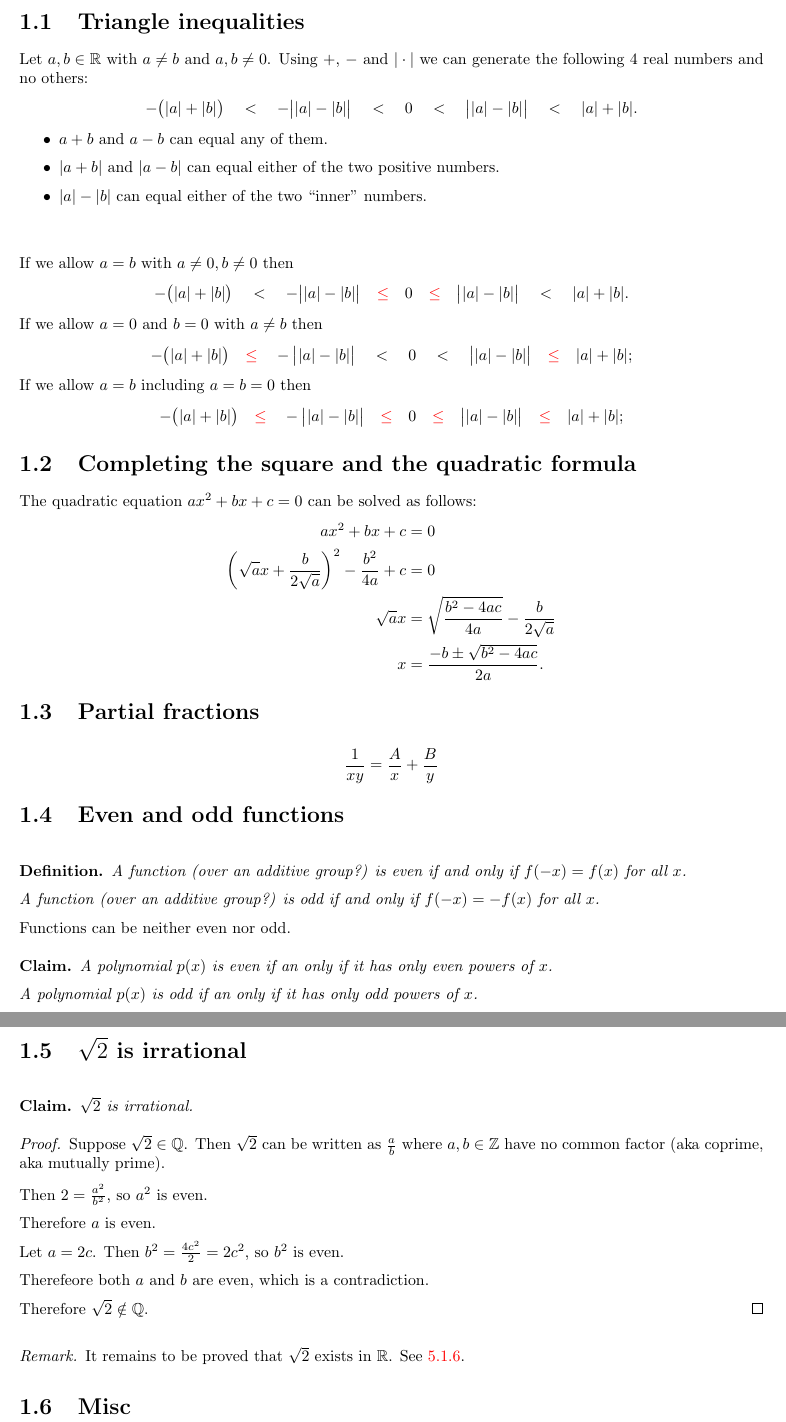
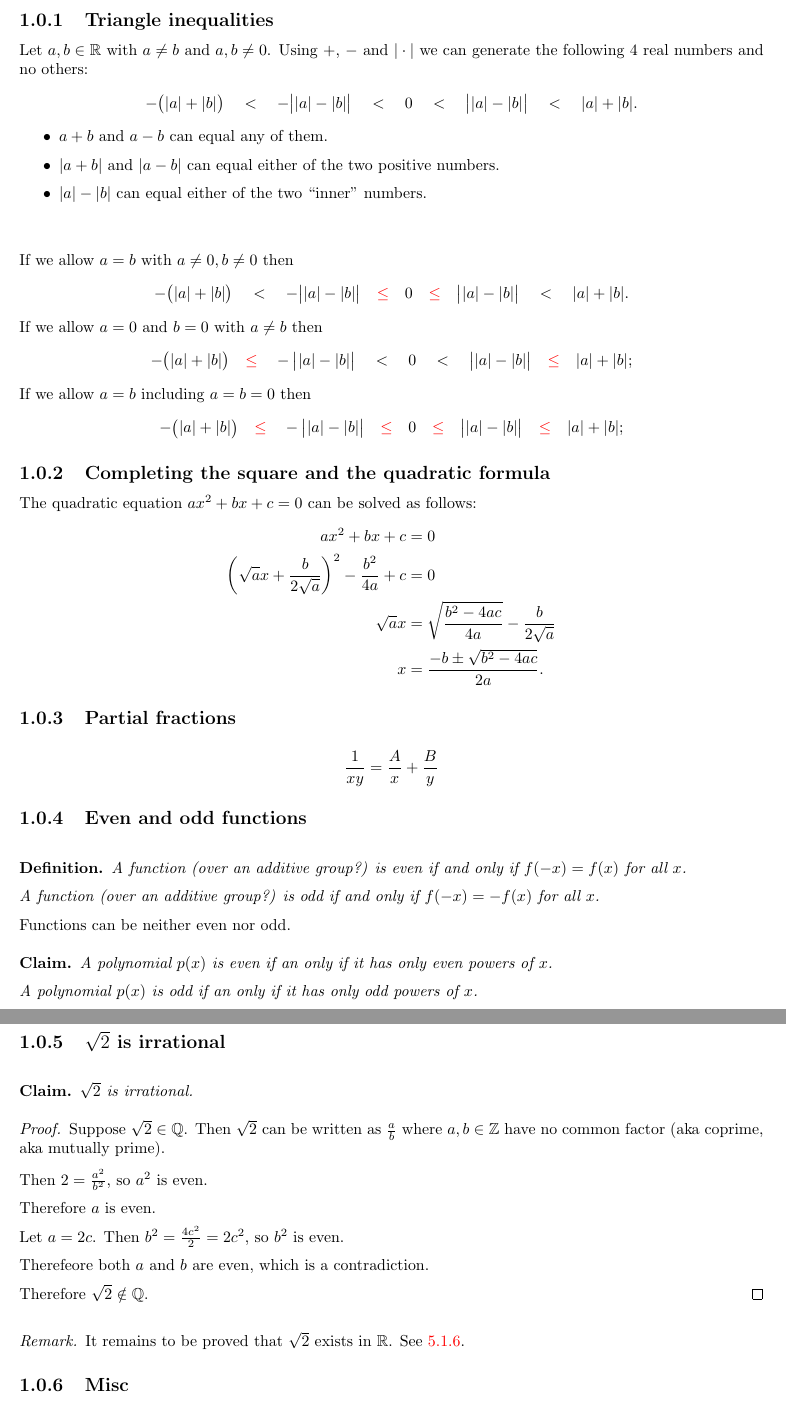
Before and after one commit to dandavison/mathematics, a LaTeX thesis (mathematics.tex, which reads foundations.tex): two parts of pages 10 and 11 of 245, joined at a grey line, cut so that both start at the same text. Compiled offline with pdfLaTeX.

Commit message:
Use subsections

```diff
--- a/foundations.tex
+++ b/foundations.tex
@@ -1,4 +1,4 @@
-\section{Triangle inequalities}
+\subsection{Triangle inequalities}
 
 Let $a, b \in \R$ with $a \neq b$ and $a, b \neq 0$. Using $+$, $-$ and $|\cdot|$ we can generate the
 following 4 real numbers and no others:
@@ -41,7 +41,7 @@ If we allow $a = b$ including $a = b = 0$ then
 \end{align*}
 
 
-\section{Completing the square and the quadratic formula}
+\subsection{Completing the square and the quadratic formula}
 
 The quadratic equation $ax^2 + bx + c = 0$ can be solved as follows:
 \begin{align*}
@@ -51,13 +51,13 @@ The quadratic equation $ax^2 + bx + c = 0$ can be solved as follows:
   x &= \frac{-b \pm \sqrt{b^2 - 4ac}}{2a}.
 \end{align*}
 
-\section{Partial fractions}
+\subsection{Partial fractions}
 
 \begin{align*}
   \frac{1}{xy} = \frac{A}{x} + \frac{B}{y}
 \end{align*}
 
-\section{Even and odd functions}
+\subsection{Even and odd functions}
 
 \begin{definition*}
   A function (over an additive group?) is even if and only if $f(-x) = f(x)$ for all $x$.
@@ -73,7 +73,7 @@ Functions can be neither even nor odd.
   A polynomial $p(x)$ is odd if an only if it has only odd powers of $x$.
 \end{claim*}
 
-\section{$\sqrt{2}$ is irrational}
+\subsection{$\sqrt{2}$ is irrational}
 \begin{claim*}
   $\sqrt{2}$ is irrational.
 \end{claim*}
@@ -97,7 +97,7 @@ Functions can be neither even nor odd.
   It remains to be proved that $\sqrt{2}$ exists in $\R$. See \ref{existence-of-root-2}.
 \end{remark*}
 
-\section{Misc}
+\subsection{Misc}
 \begin{mdframed}
 \includegraphics[width=400pt]{img/misc--cambridge-1a-vectors-and-matrices-revision-1.png}
 \end{mdframed}
```
